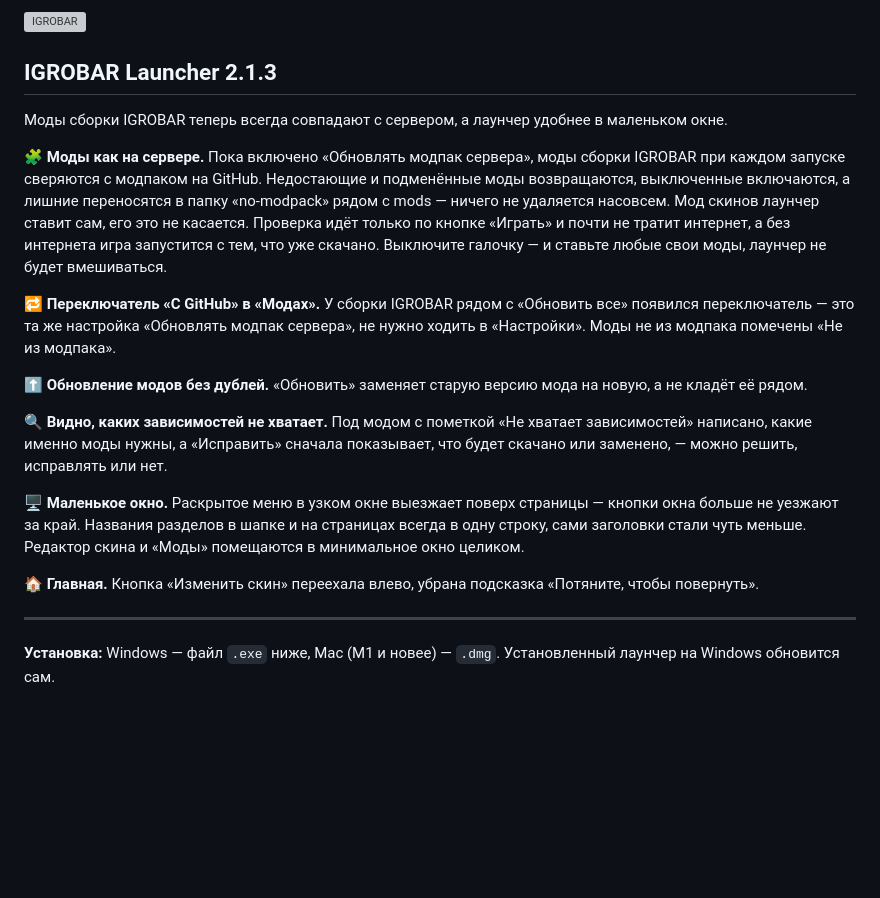
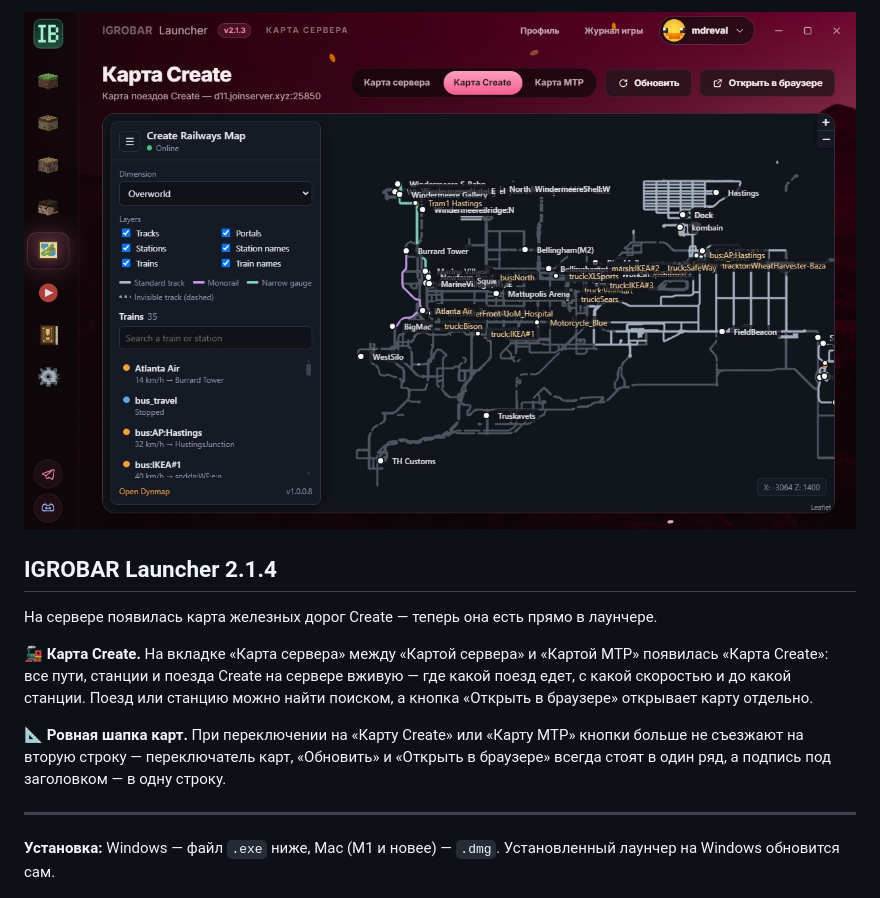
Before and after one commit to mdreval/ib-launcher, a Markdown page: RELEASE_NOTES.md, the part around the change. Rendered like a GitHub page; pictures changed too: docs/banner-2.1.4.jpg (added); blank space fills up the shorter version; grey boxes are pictures that could not be loaded.

Commit message:
Igrobar Launcher 2.1.4

```diff
--- a/RELEASE_NOTES.md
+++ b/RELEASE_NOTES.md
@@ -1,20 +1,12 @@
-![IGROBAR](https://raw.githubusercontent.com/mdreval/ib-launcher/main/docs/banner-2.1.2.jpg)
+![IGROBAR](https://raw.githubusercontent.com/mdreval/ib-launcher/main/docs/banner-2.1.4.jpg)
 
-## IGROBAR Launcher 2.1.3
+## IGROBAR Launcher 2.1.4
 
-Моды сборки IGROBAR теперь всегда совпадают с сервером, а лаунчер удобнее в маленьком окне.
+На сервере появилась карта железных дорог Create — теперь она есть прямо в лаунчере.
 
-**🧩 Моды как на сервере.** Пока включено «Обновлять модпак сервера», моды сборки IGROBAR при каждом запуске сверяются с модпаком на GitHub. Недостающие и подменённые моды возвращаются, выключенные включаются, а лишние переносятся в папку «no-modpack» рядом с mods — ничего не удаляется насовсем. Мод скинов лаунчер ставит сам, его это не касается. Проверка идёт только по кнопке «Играть» и почти не тратит интернет, а без интернета игра запустится с тем, что уже скачано. Выключите галочку — и ставьте любые свои моды, лаунчер не будет вмешиваться.
+**🚂 Карта Create.** На вкладке «Карта сервера» между «Картой сервера» и «Картой МТР» появилась «Карта Create»: все пути, станции и поезда Create на сервере вживую — где какой поезд едет, с какой скоростью и до какой станции. Поезд или станцию можно найти поиском, а кнопка «Открыть в браузере» открывает карту отдельно.
 
-**🔁 Переключатель «С GitHub» в «Модах».** У сборки IGROBAR рядом с «Обновить все» появился переключатель — это та же настройка «Обновлять модпак сервера», не нужно ходить в «Настройки». Моды не из модпака помечены «Не из модпака».
-
-**⬆️ Обновление модов без дублей.** «Обновить» заменяет старую версию мода на новую, а не кладёт её рядом.
-
-**🔍 Видно, каких зависимостей не хватает.** Под модом с пометкой «Не хватает зависимостей» написано, какие именно моды нужны, а «Исправить» сначала показывает, что будет скачано или заменено, — можно решить, исправлять или нет.
-
-**🖥️ Маленькое окно.** Раскрытое меню в узком окне выезжает поверх страницы — кнопки окна больше не уезжают за край. Названия разделов в шапке и на страницах всегда в одну строку, сами заголовки стали чуть меньше. Редактор скина и «Моды» помещаются в минимальное окно целиком.
-
-**🏠 Главная.** Кнопка «Изменить скин» переехала влево, убрана подсказка «Потяните, чтобы повернуть».
+**📐 Ровная шапка карт.** При переключении на «Карту Create» или «Карту МТР» кнопки больше не съезжают на вторую строку — переключатель карт, «Обновить» и «Открыть в браузере» всегда стоят в один ряд, а подпись под заголовком — в одну строку.
 
 ---
 
```
Also changed, not shown: 6 other files.
